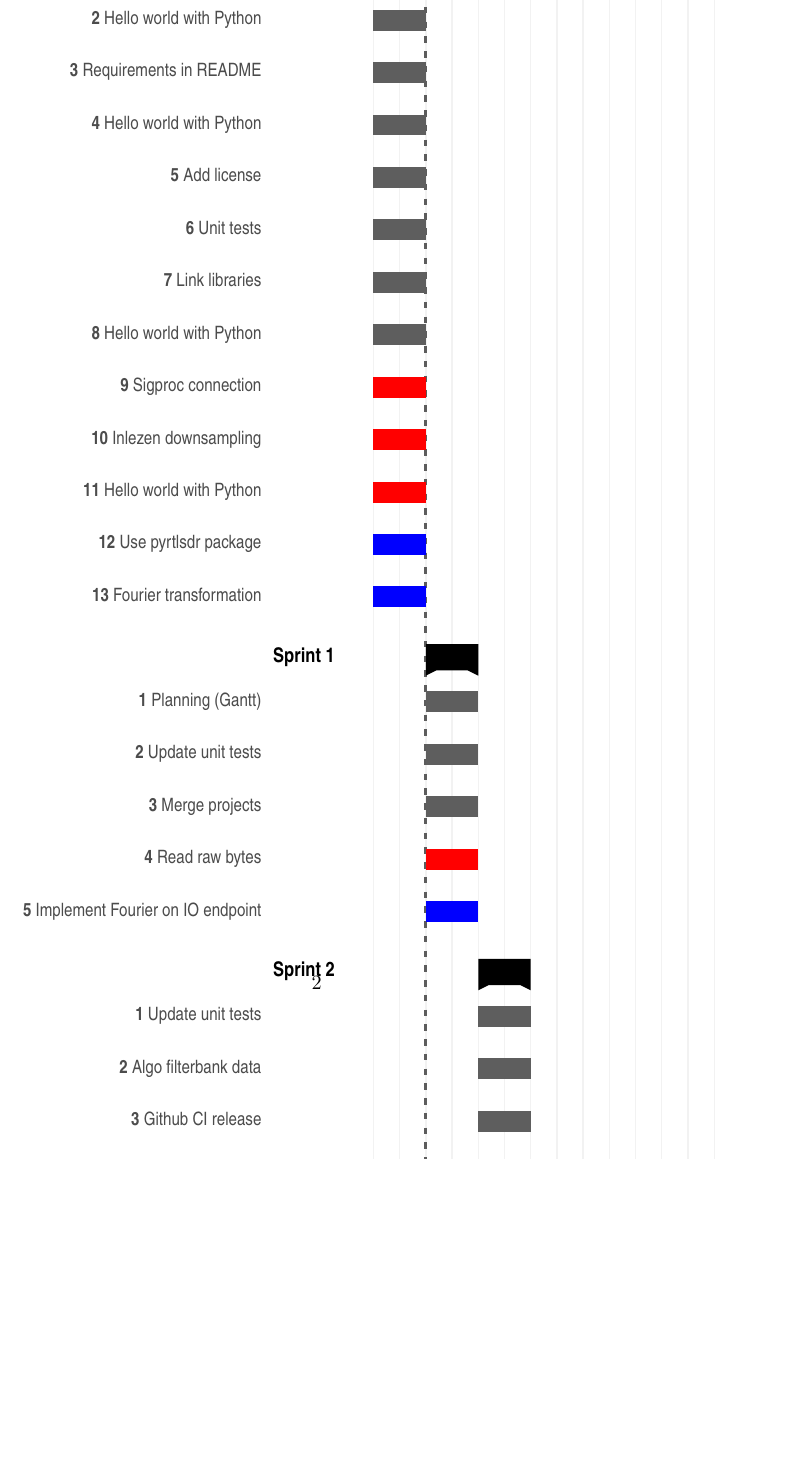
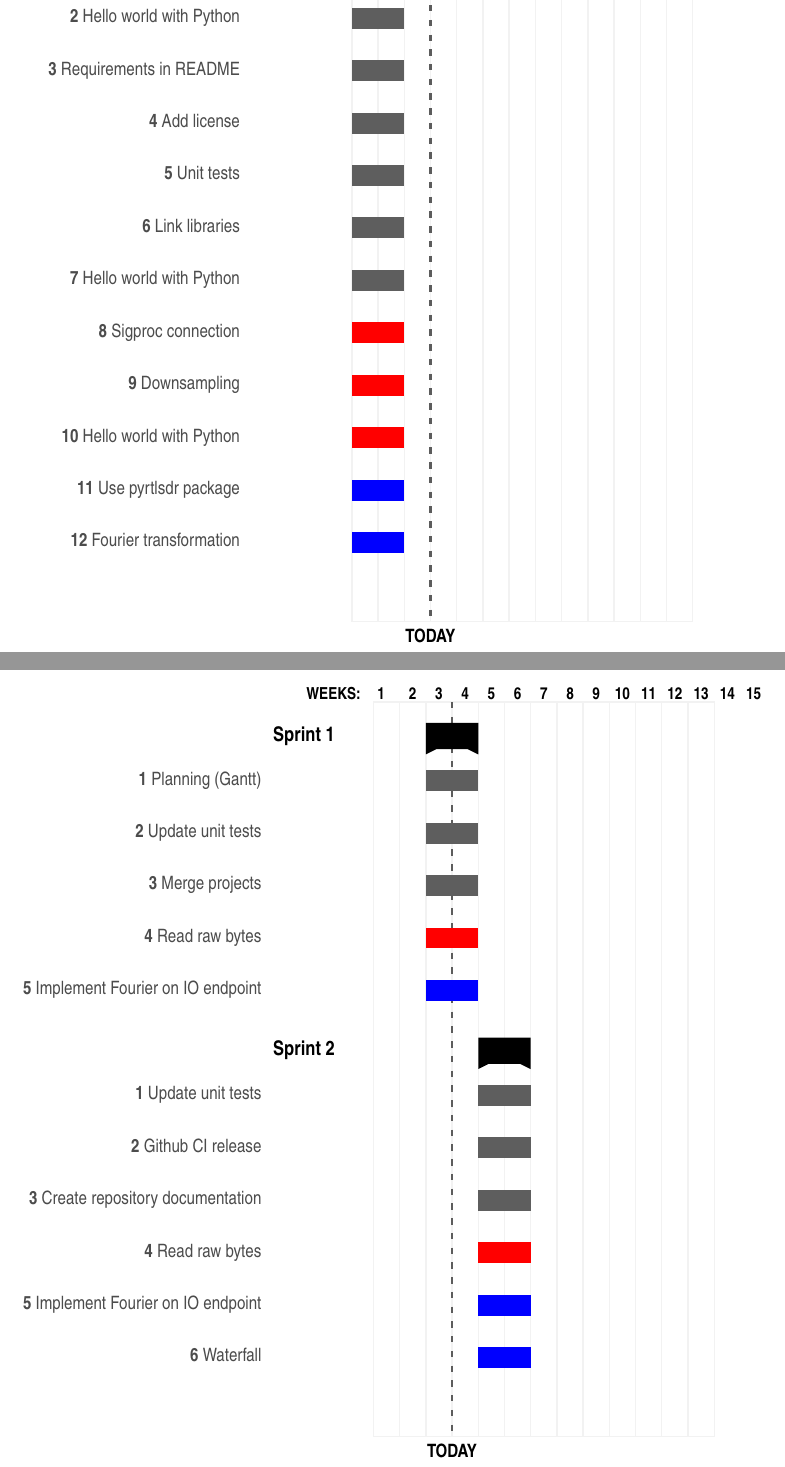
Before and after one commit to AUAS-Pulsar/Documentation, a LaTeX document (Planning/Planning_gantt.tex): part of page 2 of 2 before the commit and two parts of pages 1 and 2 of 2 after it, the two joined at a grey line, cut so that both start at the same text, the shorter picture padded with empty space. Compiled offline with pdfLaTeX.

```diff
--- a/Planning/Planning_gantt.tex
+++ b/Planning/Planning_gantt.tex
@@ -19,7 +19,7 @@
 	canvas/.append style={fill=none, draw=black!5, line width=.75pt},
 	hgrid style/.style={draw=black!5, line width=.75pt},
 	vgrid={*1{draw=black!5, line width=.75pt}},
-	today=2,
+	today=3,
 	today rule/.style={
 		draw=black!64,
 		dash pattern=on 3.5pt off 4.5pt,
@@ -54,13 +54,14 @@
 \ganttbar{\textbf{1} Travis with Pylint and Codecov}{1}{2} \\
 \ganttbar{\textbf{2} Hello world with Python}{1}{2}\\
 \ganttbar{\textbf{3} Requirements in README}{1}{2}\\
-\ganttbar{\textbf{4} Hello world with Python}{1}{2}\\
-\ganttbar{\textbf{5} Add license}{1}{2} \\
-\ganttbar{\textbf{6} Unit tests}{1}{2} \\
-\ganttbar{\textbf{7} Link libraries}{1}{2}\\
-\ganttbar{\textbf{8} Hello world with Python}{1}{2} \\
-\ganttbar[bar/.append style={fill=red}]{\textbf{9} Sigproc connection}{1}{2} \\
-\ganttbar[bar/.append style={fill=red}]{\textbf{10} Inlezen downsampling}{1}{2}\\
-\ganttbar[bar/.append style={fill=red}]{\textbf{11} Hello world with Python}{1}{2} \\
-\ganttbar[bar/.append style={fill=blue}]{\textbf{12} Use pyrtlsdr package}{1}{2} \\
-\ganttbar[bar/.append style={fill=blue}]{\textbf{13} Fourier transformation }{1}{2} \\
+\ganttbar{\textbf{4} Add license}{1}{2} \\
+\ganttbar{\textbf{5} Unit tests}{1}{2} \\
+\ganttbar{\textbf{6} Link libraries}{1}{2}\\
+\ganttbar{\textbf{7} Hello world with Python}{1}{2} \\
+\ganttbar[bar/.append style={fill=red}]{\textbf{8} Sigproc connection}{1}{2} \\
+\ganttbar[bar/.append style={fill=red}]{\textbf{9} Downsampling}{1}{2}\\
+\ganttbar[bar/.append style={fill=red}]{\textbf{10} Hello world with Python}{1}{2} \\
+\ganttbar[bar/.append style={fill=blue}]{\textbf{11} Use pyrtlsdr package}{1}{2} \\
+\ganttbar[bar/.append style={fill=blue}]{\textbf{12} Fourier transformation }{1}{2} \\
+
+\end{ganttchart}
@@ -66,0 +73 @@
+	today=3,
@@ -67,3 +100,7 @@
+\gantttitle[
+	title label node/.append style={below left=7pt and -3pt}
+]{WEEKS:\quad1}{1}
+\gantttitlelist{2,...,15}{1} \\
 
 \ganttgroup{Sprint 1}{3}{4} \\
 \ganttbar{\textbf{1} Planning (Gantt)}{3}{4} \\
@@ -74,5 +111,8 @@
 
 \ganttgroup{Sprint 2}{5}{6} \\
 \ganttbar{\textbf{1} Update unit tests}{5}{6} \\
-\ganttbar{\textbf{2} Algo filterbank data}{5}{6} \\
-\ganttbar{\textbf{3} Github CI release}{5}{6}\\
+\ganttbar{\textbf{2} Github CI release}{5}{6} \\
+\ganttbar{\textbf{3} Create repository documentation}{5}{6} \\
+\ganttbar[bar/.append style={fill=red}]{\textbf{4} Read raw bytes}{5}{6} \\
+\ganttbar[bar/.append style={fill=blue}]{\textbf{5} Implement Fourier on IO endpoint}{5}{6} \\
+\ganttbar[bar/.append style={fill=blue}]{\textbf{6} Waterfall }{5}{6} \\
@@ -82,4 +119,6 @@
 
 \end{ganttchart}
 
+
+
 \end{document}
```
Also changed, not shown: Planning/Planning_gantt.pdf, Planning/Planning_gantt.tex (34 more changed lines).
